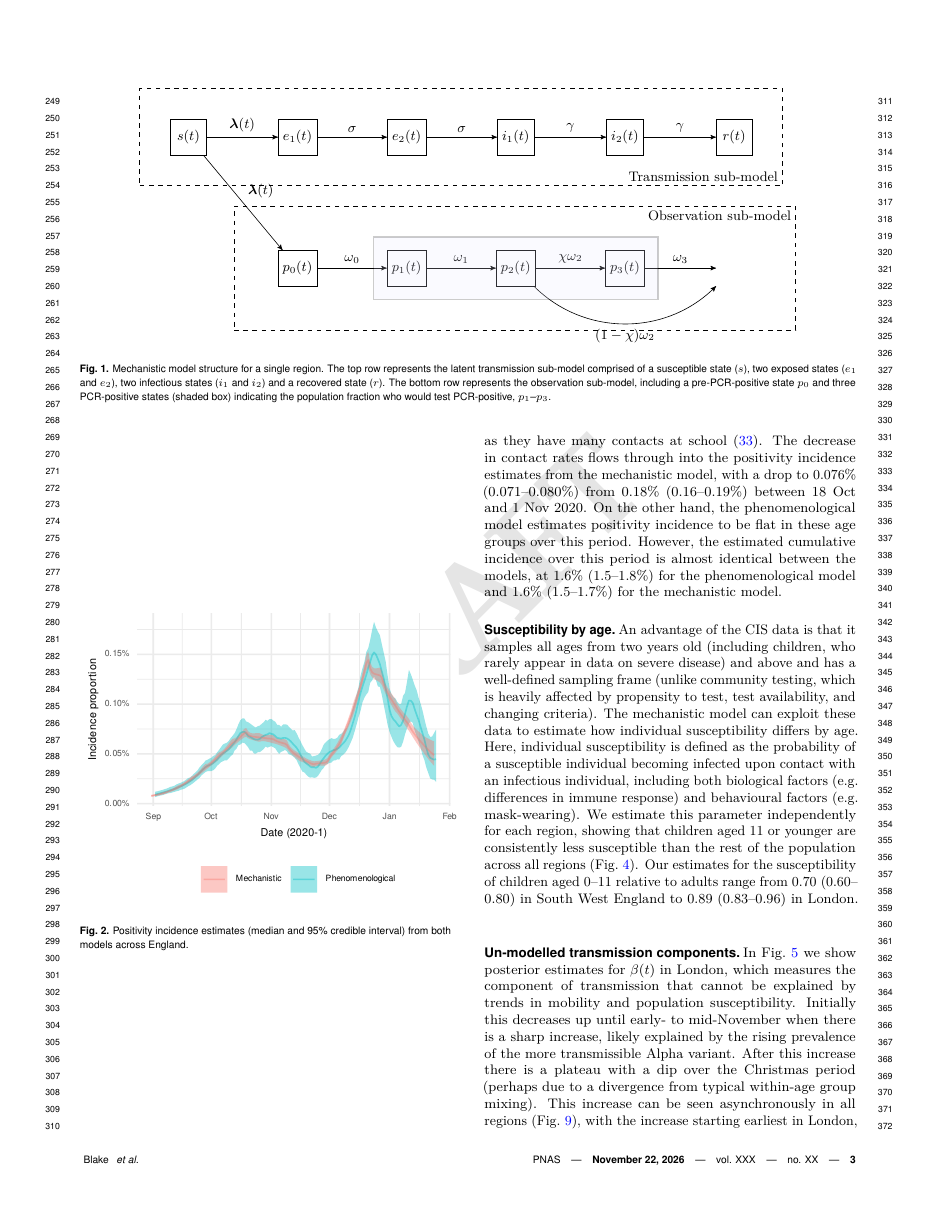
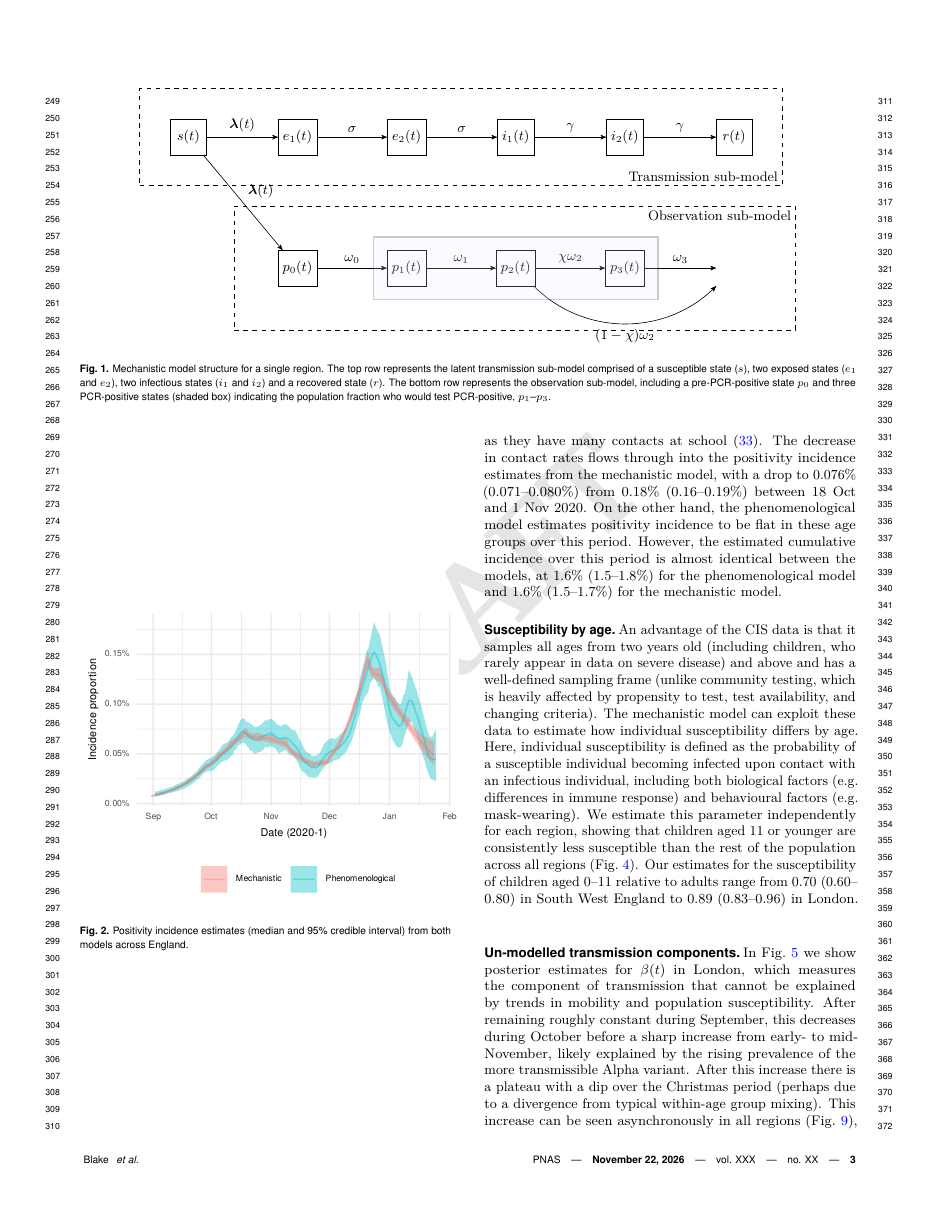
Before and after one commit to joshuablake/COVID-incidence-paper, a LaTeX document (main.tex): page 3 of 20. Compiled offline with pdfLaTeX.

Commit message:
Results: describe London beta(t) as flat in September (refit)
With the corrected initial state, the September decline in beta(t) seen
in the v1 fit disappears (it compensated for the inflated initial
PCR-positive states); from October the curve has the same shape, scaled
up by about 1.18 relative to week 0.

Co-Authored-By: Claude Opus 5.5 <noreply@anthropic.com>

```diff
--- a/main.tex
+++ b/main.tex
@@ -335,7 +335,7 @@ Our estimates for the susceptibility of children aged 0--11 relative to adults r
 
 \subsection*{Un-modelled transmission components}
 
-In \cref{fig:rw-London} we show posterior estimates for $\beta(t)$ in London, which measures the component of transmission that cannot be explained by trends in mobility and population susceptibility. Initially this decreases up until early- to mid-November when there is a sharp increase, likely explained by the rising prevalence of the more transmissible Alpha variant. After this increase there is a plateau with a dip over the Christmas period (perhaps due to a divergence from typical within-age group mixing). This increase can be seen asynchronously in all regions (\cref{fig:rw-non-London}), with the increase starting earliest in London, East of England and the South East, and latest in the North East.
+In \cref{fig:rw-London} we show posterior estimates for $\beta(t)$ in London, which measures the component of transmission that cannot be explained by trends in mobility and population susceptibility. After remaining roughly constant during September, this decreases during October before a sharp increase from early- to mid-November, likely explained by the rising prevalence of the more transmissible Alpha variant. After this increase there is a plateau with a dip over the Christmas period (perhaps due to a divergence from typical within-age group mixing). This increase can be seen asynchronously in all regions (\cref{fig:rw-non-London}), with the increase starting earliest in London, East of England and the South East, and latest in the North East.
 \begin{figure}%[tbhp]
 \centering
 \includegraphics{figures/rw_London}
```
